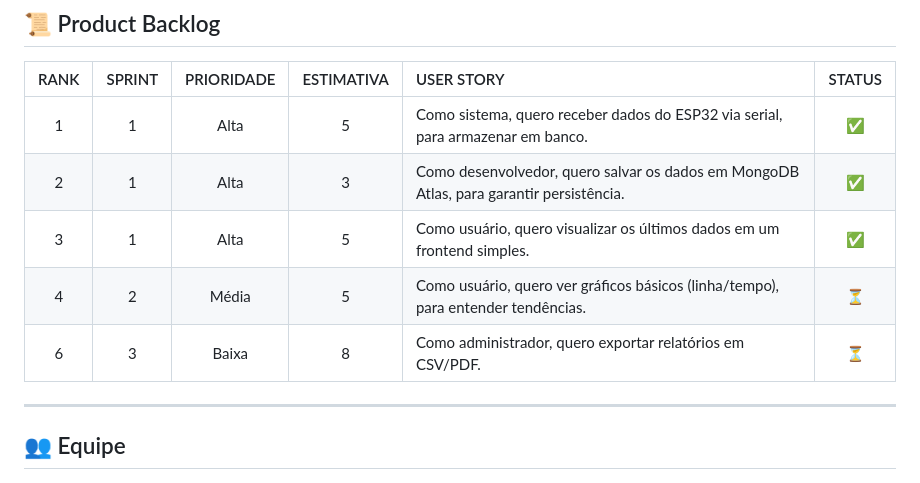
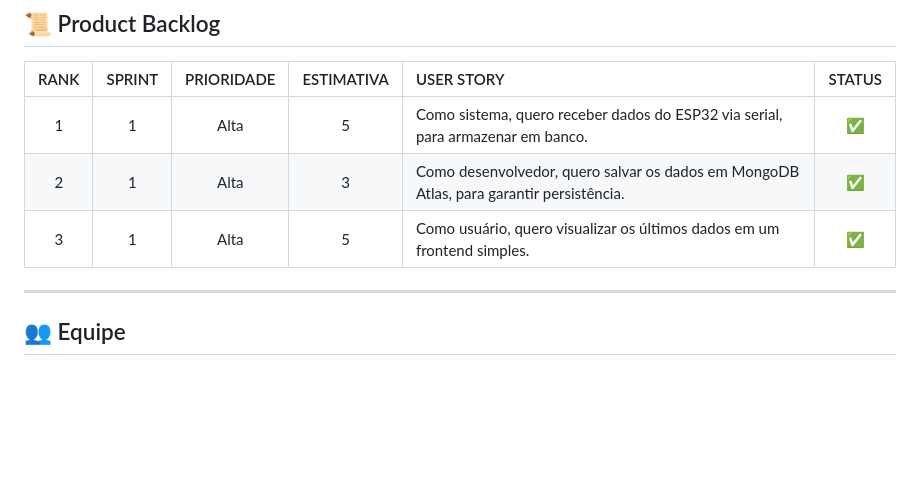
Before and after one commit to Equipe-Skyfall/Monitoramento_IOT_ESP32, a Markdown page: README.md, the part around the change. Drawn GitHub-style; blank space fills up the shorter version.

Commit message:
refactor: Alteração do Product Backlog

```diff
--- a/README.md
+++ b/README.md
@@ -52,8 +52,6 @@ A solução pode ser expandida para diferentes tipos de sensores, sendo um passo
 | 1    |   1    | Alta       | 5          | Como sistema, quero receber dados do ESP32 via serial, para armazenar em banco. | ✅ |
 | 2    |   1    | Alta       | 3          | Como desenvolvedor, quero salvar os dados em MongoDB Atlas, para garantir persistência. | ✅ |
 | 3    |   1    | Alta       | 5          | Como usuário, quero visualizar os últimos dados em um frontend simples. | ✅ |
-| 4    |   2    | Média      | 5          | Como usuário, quero ver gráficos básicos (linha/tempo), para entender tendências. | ⏳ |
-| 6    |   3    | Baixa      | 8          | Como administrador, quero exportar relatórios em CSV/PDF. | ⏳ |
 
 ---
 
```
